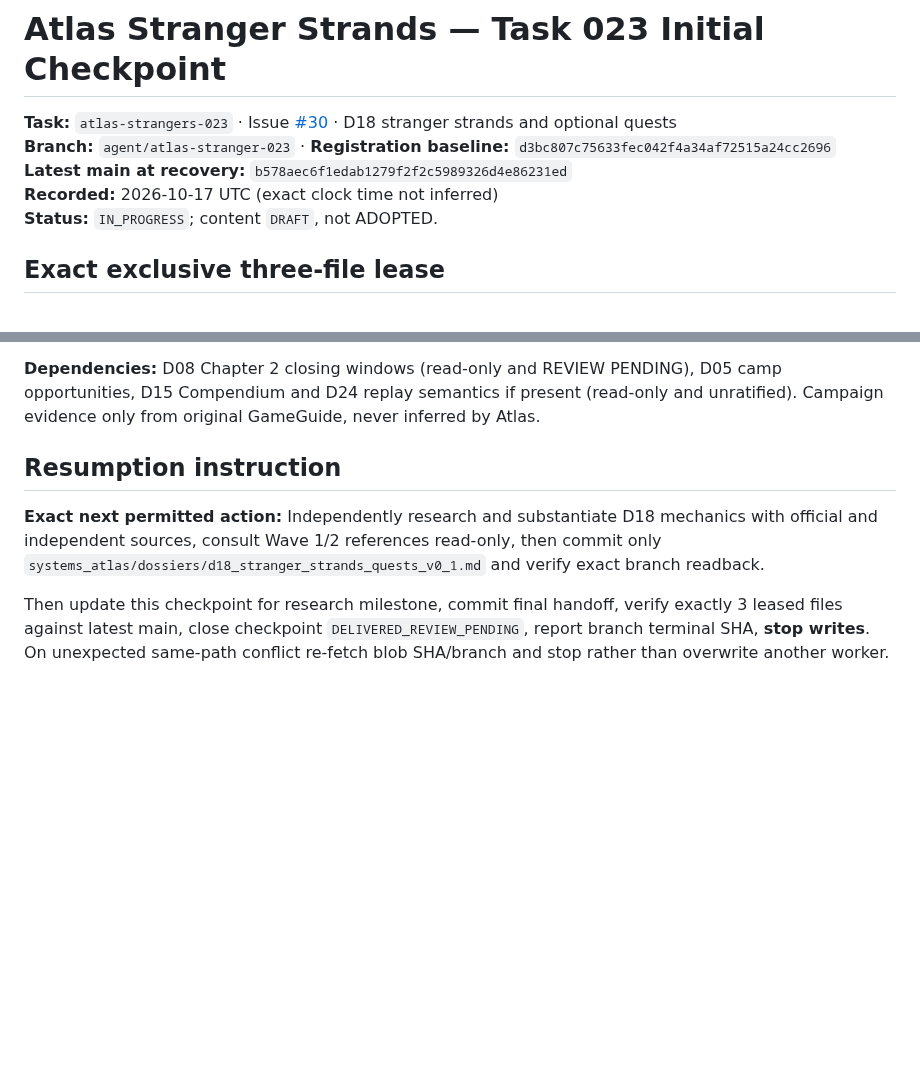
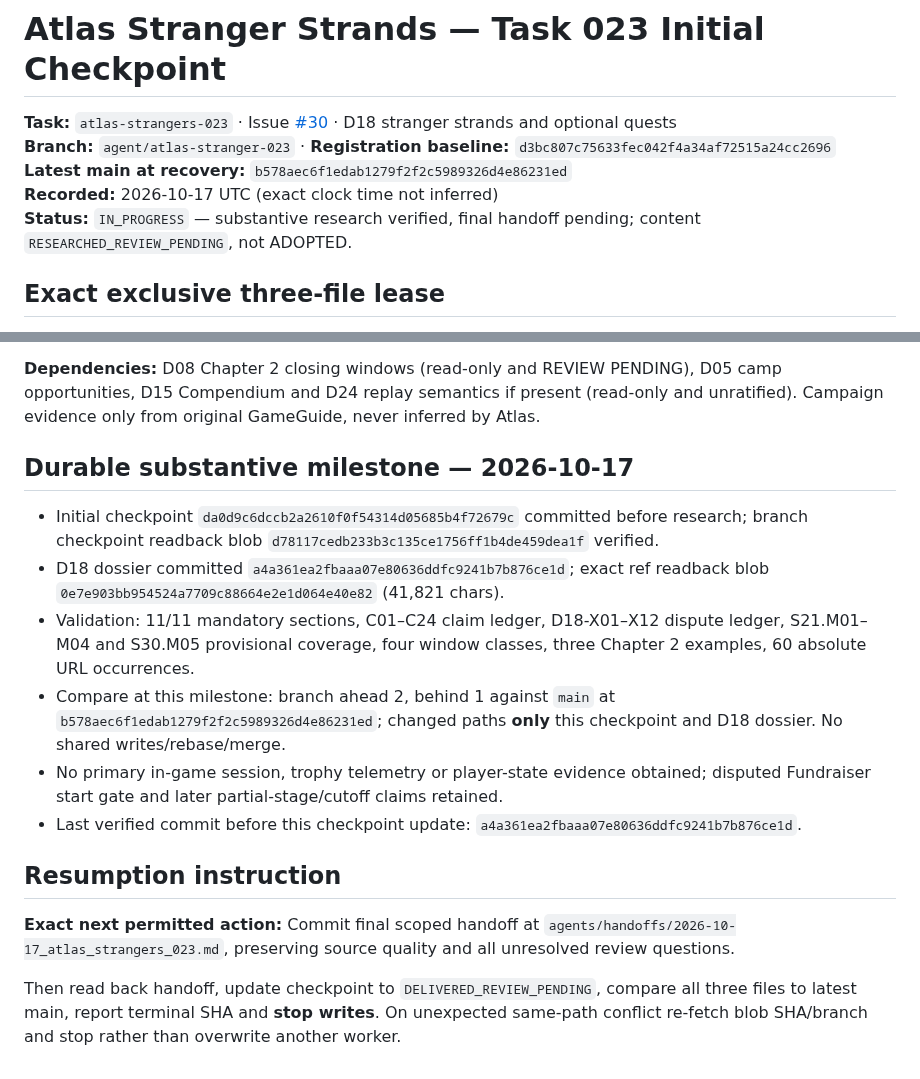
Before and after one commit to L33TW0RLD/rdr2-hub, a Markdown page: agents/checkpoints/atlas_strangers_023.md, 2 parts joined by grey strips. Drawn GitHub-style; blank space fills up the shorter version.

Commit message:
atlas-strangers-023: checkpoint verified complete D18 source research

```diff
--- a/agents/checkpoints/atlas_strangers_023.md
+++ b/agents/checkpoints/atlas_strangers_023.md
@@ -4,7 +4,7 @@
 **Branch:** `agent/atlas-stranger-023` · **Registration baseline:** `d3bc807c75633fec042f4a34af72515a24cc2696`
 **Latest main at recovery:** `b578aec6f1edab1279f2f2c5989326d4e86231ed`
 **Recorded:** 2026-10-17 UTC (exact clock time not inferred)
-**Status:** `IN_PROGRESS`; content `DRAFT`, not ADOPTED.
+**Status:** `IN_PROGRESS` — substantive research verified, final handoff pending; content `RESEARCHED_REVIEW_PENDING`, not ADOPTED.
 
 ## Exact exclusive three-file lease
 - `systems_atlas/dossiers/d18_stranger_strands_quests_v0_1.md`
@@ -25,7 +25,15 @@ Primary proposed Atlas leaves `S21.M01–M04`, `S30.M05`. Deliver a substantive,
 
 **Dependencies:** D08 Chapter 2 closing windows (read-only and REVIEW PENDING), D05 camp opportunities, D15 Compendium and D24 replay semantics if present (read-only and unratified). Campaign evidence only from original GameGuide, never inferred by Atlas.
 
+## Durable substantive milestone — 2026-10-17
+- Initial checkpoint `da0d9c6dccb2a2610f0f54314d05685b4f72679c` committed before research; branch checkpoint readback blob `d78117cedb233b3c135ce1756ff1b4de459dea1f` verified.
+- D18 dossier committed `a4a361ea2fbaaa07e80636ddfc9241b7b876ce1d`; exact ref readback blob `0e7e903bb954524a7709c88664e2e1d064e40e82` (41,821 chars).
+- Validation: 11/11 mandatory sections, C01–C24 claim ledger, D18-X01–X12 dispute ledger, S21.M01–M04 and S30.M05 provisional coverage, four window classes, three Chapter 2 examples, 60 absolute URL occurrences.
+- Compare at this milestone: branch ahead 2, behind 1 against `main` at `b578aec6f1edab1279f2f2c5989326d4e86231ed`; changed paths **only** this checkpoint and D18 dossier. No shared writes/rebase/merge.
+- No primary in-game session, trophy telemetry or player-state evidence obtained; disputed Fundraiser start gate and later partial-stage/cutoff claims retained.
+- Last verified commit before this checkpoint update: `a4a361ea2fbaaa07e80636ddfc9241b7b876ce1d`.
+
 ## Resumption instruction
-**Exact next permitted action:** Independently research and substantiate D18 mechanics with official and independent sources, consult Wave 1/2 references read-only, then commit only `systems_atlas/dossiers/d18_stranger_strands_quests_v0_1.md` and verify exact branch readback.
+**Exact next permitted action:** Commit final scoped handoff at `agents/handoffs/2026-10-17_atlas_strangers_023.md`, preserving source quality and all unresolved review questions.
 
-Then update this checkpoint for research milestone, commit final handoff, verify exactly 3 leased files against latest main, close checkpoint `DELIVERED_REVIEW_PENDING`, report branch terminal SHA, **stop writes**. On unexpected same-path conflict re-fetch blob SHA/branch and stop rather than overwrite another worker.
+Then read back handoff, update checkpoint to `DELIVERED_REVIEW_PENDING`, compare all three files to latest main, report terminal SHA and **stop writes**. On unexpected same-path conflict re-fetch blob SHA/branch and stop rather than overwrite another worker.
```
